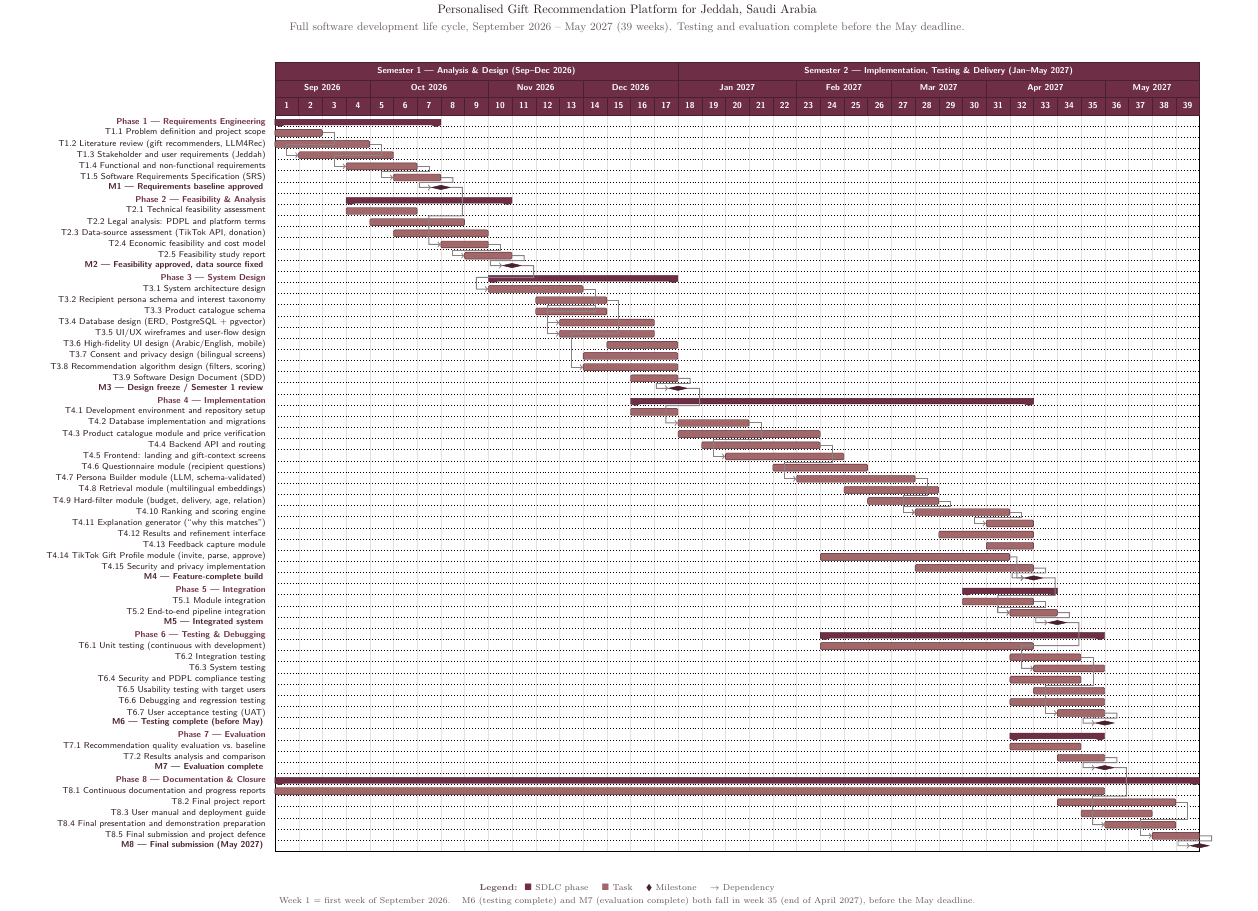
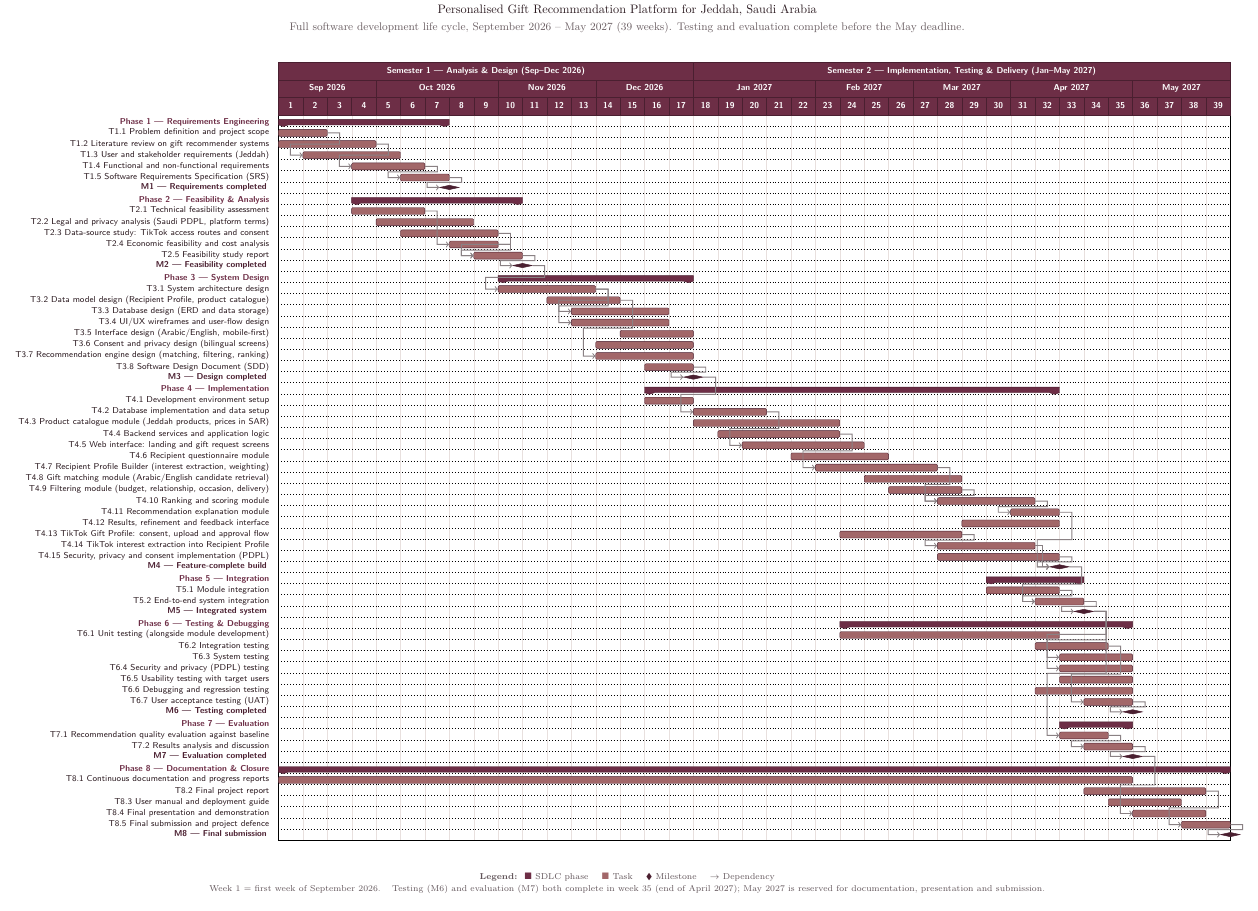
Before and after one commit to kamarbdair/GiftCompass, a LaTeX document (docs/schedule/giftcompass_gantt.tex): part of the page, cut so that both start at the same text. Compiled offline with pdfLaTeX.

Commit message:
Revise Gantt chart for accuracy and academic clarity
Terminology and accuracy:
- "Data-source assessment (TikTok API, donation)" was ambiguous as a
  label and implied API access we do not have. Now "Data-source study:
  TikTok access routes and consent".
- TikTok is split into two buildable tasks — the consent-based Gift
  Profile flow, and interest extraction into the Recipient Profile —
  neither of which assumes official API approval.
- One name per component throughout: Recipient Profile (not persona),
  recommendation engine with matching / filtering / ranking parts named
  identically in design and implementation.
- Implementation labels rewritten as project features rather than
  internals: no "migrations", "routing", "schema-validated",
  "multilingual embeddings", "hard-filter".

Structure:
- Merged the two same-week schema tasks into one data model task, and
  merged results/refinement with feedback.
- Security and privacy testing, system testing and evaluation now all
  start after the integrated-system milestone.
- TikTok extraction resequenced after the upload flow it depends on —
  caught by the dependency validator.
- Milestones renamed to the eight standard checkpoints.

Dates unchanged: 39 weeks, September 2026 to May 2027, all eight
milestone weeks identical to the previous version.

Fixed a generator bug where a backslash was consumed in the phase
labels, rendering them as "extbfPhase 1". Compiled and inspected:
one A3 page, no overfull boxes.

Co-Authored-By: Claude Opus 5 <noreply@anthropic.com>
Claude-Session: https://claude.ai/code/session_01BFQ2ZwS2pww1Mm4yfKsKVJ

```diff
--- a/docs/schedule/giftcompass_gantt.tex
+++ b/docs/schedule/giftcompass_gantt.tex
@@ -33,7 +33,7 @@
 \begin{ganttchart}[
     hgrid,
     vgrid={*{1}{draw=gcGrid!60, line width=0.2pt}},
-    x unit=0.68cm,
+    x unit=0.70cm,
     y unit title=0.50cm,
     y unit chart=0.32cm,
     title height=1,
@@ -59,106 +59,111 @@
   \gantttitle{Semester 1 --- Analysis \& Design (Sep--Dec 2026)}{17} \gantttitle{Semester 2 --- Implementation, Testing \& Delivery (Jan--May 2027)}{22} \\
   \gantttitle{Sep 2026}{4} \gantttitle{Oct 2026}{5} \gantttitle{Nov 2026}{4} \gantttitle{Dec 2026}{4} \gantttitle{Jan 2027}{5} \gantttitle{Feb 2027}{4} \gantttitle{Mar 2027}{4} \gantttitle{Apr 2027}{5} \gantttitle{May 2027}{4} \\
   \gantttitlelist{1,...,39}{1} \\
-  \ganttgroup[name=p1]{\textbf{Phase 1 --- Requirements Engineering}}{1}{7} \\
+  \ganttgroup[name=p1]{Phase 1 --- Requirements Engineering}{1}{7} \\
   \ganttbar[name=t11]{T1.1 Problem definition and project scope}{1}{2} \\
-  \ganttbar[name=t12]{T1.2 Literature review (gift recommenders, LLM4Rec)}{1}{4} \\
-  \ganttbar[name=t13]{T1.3 Stakeholder and user requirements (Jeddah)}{2}{5} \\
+  \ganttbar[name=t12]{T1.2 Literature review on gift recommender systems}{1}{4} \\
+  \ganttbar[name=t13]{T1.3 User and stakeholder requirements (Jeddah)}{2}{5} \\
   \ganttbar[name=t14]{T1.4 Functional and non-functional requirements}{4}{6} \\
   \ganttbar[name=t15]{T1.5 Software Requirements Specification (SRS)}{6}{7} \\
-  \ganttmilestone[name=m1]{M1 --- Requirements baseline approved}{7} \\
+  \ganttmilestone[name=m1]{M1 --- Requirements completed}{7} \\
   %% ---------------------------------------------------------------------
-  \ganttgroup[name=p2]{\textbf{Phase 2 --- Feasibility \& Analysis}}{4}{10} \\
+  \ganttgroup[name=p2]{Phase 2 --- Feasibility \& Analysis}{4}{10} \\
   \ganttbar[name=t21]{T2.1 Technical feasibility assessment}{4}{6} \\
-  \ganttbar[name=t22]{T2.2 Legal analysis: PDPL and platform terms}{5}{8} \\
-  \ganttbar[name=t23]{T2.3 Data-source assessment (TikTok API, donation)}{6}{9} \\
-  \ganttbar[name=t24]{T2.4 Economic feasibility and cost model}{8}{9} \\
+  \ganttbar[name=t22]{T2.2 Legal and privacy analysis (Saudi PDPL, platform terms)}{5}{8} \\
+  \ganttbar[name=t23]{T2.3 Data-source study: TikTok access routes and consent}{6}{9} \\
+  \ganttbar[name=t24]{T2.4 Economic feasibility and cost analysis}{8}{9} \\
   \ganttbar[name=t25]{T2.5 Feasibility study report}{9}{10} \\
-  \ganttmilestone[name=m2]{M2 --- Feasibility approved, data source fixed}{10} \\
+  \ganttmilestone[name=m2]{M2 --- Feasibility completed}{10} \\
   %% ---------------------------------------------------------------------
-  \ganttgroup[name=p3]{\textbf{Phase 3 --- System Design}}{10}{17} \\
+  \ganttgroup[name=p3]{Phase 3 --- System Design}{10}{17} \\
   \ganttbar[name=t31]{T3.1 System architecture design}{10}{13} \\
-  \ganttbar[name=t32]{T3.2 Recipient persona schema and interest taxonomy}{12}{14} \\
-  \ganttbar[name=t33]{T3.3 Product catalogue schema}{12}{14} \\
-  \ganttbar[name=t34]{T3.4 Database design (ERD, PostgreSQL + pgvector)}{13}{16} \\
-  \ganttbar[name=t35]{T3.5 UI/UX wireframes and user-flow design}{13}{16} \\
-  \ganttbar[name=t36]{T3.6 High-fidelity UI design (Arabic/English, mobile)}{15}{17} \\
-  \ganttbar[name=t37]{T3.7 Consent and privacy design (bilingual screens)}{14}{17} \\
-  \ganttbar[name=t38]{T3.8 Recommendation algorithm design (filters, scoring)}{14}{17} \\
-  \ganttbar[name=t39]{T3.9 Software Design Document (SDD)}{16}{17} \\
-  \ganttmilestone[name=m3]{M3 --- Design freeze / Semester 1 review}{17} \\
+  \ganttbar[name=t32]{T3.2 Data model design (Recipient Profile, product catalogue)}{12}{14} \\
+  \ganttbar[name=t33]{T3.3 Database design (ERD and data storage)}{13}{16} \\
+  \ganttbar[name=t34]{T3.4 UI/UX wireframes and user-flow design}{13}{16} \\
+  \ganttbar[name=t35]{T3.5 Interface design (Arabic/English, mobile-first)}{15}{17} \\
+  \ganttbar[name=t36]{T3.6 Consent and privacy design (bilingual screens)}{14}{17} \\
+  \ganttbar[name=t37]{T3.7 Recommendation engine design (matching, filtering, ranking)}{14}{17} \\
+  \ganttbar[name=t38]{T3.8 Software Design Document (SDD)}{16}{17} \\
+  \ganttmilestone[name=m3]{M3 --- Design completed}{17} \\
   %% ---------------------------------------------------------------------
-  \ganttgroup[name=p4]{\textbf{Phase 4 --- Implementation}}{16}{32} \\
-  \ganttbar[name=t41]{T4.1 Development environment and repository setup}{16}{17} \\
-  \ganttbar[name=t42]{T4.2 Database implementation and migrations}{18}{20} \\
-  \ganttbar[name=t43]{T4.3 Product catalogue module and price verification}{18}{23} \\
-  \ganttbar[name=t44]{T4.4 Backend API and routing}{19}{23} \\
-  \ganttbar[name=t45]{T4.5 Frontend: landing and gift-context screens}{20}{24} \\
-  \ganttbar[name=t46]{T4.6 Questionnaire module (recipient questions)}{22}{25} \\
-  \ganttbar[name=t47]{T4.7 Persona Builder module (LLM, schema-validated)}{23}{27} \\
-  \ganttbar[name=t48]{T4.8 Retrieval module (multilingual embeddings)}{25}{28} \\
-  \ganttbar[name=t49]{T4.9 Hard-filter module (budget, delivery, age, relation)}{26}{28} \\
-  \ganttbar[name=t410]{T4.10 Ranking and scoring engine}{28}{31} \\
-  \ganttbar[name=t411]{T4.11 Explanation generator (``why this matches'')}{31}{32} \\
-  \ganttbar[name=t412]{T4.12 Results and refinement interface}{29}{32} \\
-  \ganttbar[name=t413]{T4.13 Feedback capture module}{31}{32} \\
-  \ganttbar[name=t414]{T4.14 TikTok Gift Profile module (invite, parse, approve)}{24}{31} \\
-  \ganttbar[name=t415]{T4.15 Security and privacy implementation}{28}{32} \\
+  \ganttgroup[name=p4]{Phase 4 --- Implementation}{16}{32} \\
+  \ganttbar[name=t41]{T4.1 Development environment setup}{16}{17} \\
+  \ganttbar[name=t42]{T4.2 Database implementation and data setup}{18}{20} \\
+  \ganttbar[name=t43]{T4.3 Product catalogue module (Jeddah products, prices in SAR)}{18}{23} \\
+  \ganttbar[name=t44]{T4.4 Backend services and application logic}{19}{23} \\
+  \ganttbar[name=t45]{T4.5 Web interface: landing and gift request screens}{20}{24} \\
+  \ganttbar[name=t46]{T4.6 Recipient questionnaire module}{22}{25} \\
+  \ganttbar[name=t47]{T4.7 Recipient Profile Builder (interest extraction, weighting)}{23}{27} \\
+  \ganttbar[name=t48]{T4.8 Gift matching module (Arabic/English candidate retrieval)}{25}{28} \\
+  \ganttbar[name=t49]{T4.9 Filtering module (budget, relationship, occasion, delivery)}{26}{28} \\
+  \ganttbar[name=t410]{T4.10 Ranking and scoring module}{28}{31} \\
+  \ganttbar[name=t411]{T4.11 Recommendation explanation module}{31}{32} \\
+  \ganttbar[name=t412]{T4.12 Results, refinement and feedback interface}{29}{32} \\
+  \ganttbar[name=t413]{T4.13 TikTok Gift Profile: consent, upload and approval flow}{24}{28} \\
+  \ganttbar[name=t414]{T4.14 TikTok interest extraction into Recipient Profile}{28}{31} \\
+  \ganttbar[name=t415]{T4.15 Security, privacy and consent implementation (PDPL)}{28}{32} \\
   \ganttmilestone[name=m4]{M4 --- Feature-complete build}{32} \\
   %% ---------------------------------------------------------------------
-  \ganttgroup[name=p5]{\textbf{Phase 5 --- Integration}}{30}{33} \\
+  \ganttgroup[name=p5]{Phase 5 --- Integration}{30}{33} \\
   \ganttbar[name=t51]{T5.1 Module integration}{30}{32} \\
-  \ganttbar[name=t52]{T5.2 End-to-end pipeline integration}{32}{33} \\
+  \ganttbar[name=t52]{T5.2 End-to-end system integration}{32}{33} \\
   \ganttmilestone[name=m5]{M5 --- Integrated system}{33} \\
   %% ---------------------------------------------------------------------
-  \ganttgroup[name=p6]{\textbf{Phase 6 --- Testing \& Debugging}}{24}{35} \\
-  \ganttbar[name=t61]{T6.1 Unit testing (continuous with development)}{24}{32} \\
+  \ganttgroup[name=p6]{Phase 6 --- Testing \& Debugging}{24}{35} \\
+  \ganttbar[name=t61]{T6.1 Unit testing (alongside module development)}{24}{32} \\
   \ganttbar[name=t62]{T6.2 Integration testing}{32}{34} \\
   \ganttbar[name=t63]{T6.3 System testing}{33}{35} \\
-  \ganttbar[name=t64]{T6.4 Security and PDPL compliance testing}{32}{34} \\
+  \ganttbar[name=t64]{T6.4 Security and privacy (PDPL) testing}{33}{35} \\
   \ganttbar[name=t65]{T6.5 Usability testing with target users}{33}{35} \\
   \ganttbar[name=t66]{T6.6 Debugging and regression testing}{32}{35} \\
   \ganttbar[name=t67]{T6.7 User acceptance testing (UAT)}{34}{35} \\
-  \ganttmilestone[name=m6]{M6 --- Testing complete (before May)}{35} \\
+  \ganttmilestone[name=m6]{M6 --- Testing completed}{35} \\
   %% ---------------------------------------------------------------------
-  \ganttgroup[name=p7]{\textbf{Phase 7 --- Evaluation}}{32}{35} \\
-  \ganttbar[name=t71]{T7.1 Recommendation quality evaluation vs.\ baseline}{32}{34} \\
-  \ganttbar[name=t72]{T7.2 Results analysis and comparison}{34}{35} \\
-  \ganttmilestone[name=m7]{M7 --- Evaluation complete}{35} \\
+  \ganttgroup[name=p7]{Phase 7 --- Evaluation}{33}{35} \\
+  \ganttbar[name=t71]{T7.1 Recommendation quality evaluation against baseline}{33}{34} \\
+  \ganttbar[name=t72]{T7.2 Results analysis and discussion}{34}{35} \\
+  \ganttmilestone[name=m7]{M7 --- Evaluation completed}{35} \\
   %% ---------------------------------------------------------------------
-  \ganttgroup[name=p8]{\textbf{Phase 8 --- Documentation \& Closure}}{1}{39} \\
+  \ganttgroup[name=p8]{Phase 8 --- Documentation \& Closure}{1}{39} \\
   \ganttbar[name=t81]{T8.1 Continuous documentation and progress reports}{1}{35} \\
   \ganttbar[name=t82]{T8.2 Final project report}{34}{38} \\
   \ganttbar[name=t83]{T8.3 User manual and deployment guide}{35}{37} \\
-  \ganttbar[name=t84]{T8.4 Final presentation and demonstration preparation}{36}{38} \\
+  \ganttbar[name=t84]{T8.4 Final presentation and demonstration}{36}{38} \\
   \ganttbar[name=t85]{T8.5 Final submission and project defence}{38}{39} \\
-  \ganttmilestone[name=m8]{M8 --- Final submission (May 2027)}{39}
+  \ganttmilestone[name=m8]{M8 --- Final submission}{39}
   %% ---- dependencies ---------------------------------------------------
   \ganttlink{t11}{t13}
   \ganttlink{t12}{t14}
   \ganttlink{t14}{t15}
   \ganttlink{t15}{m1}
-  \ganttlink{m1}{t24}
+  \ganttlink{t21}{t24}
+  \ganttlink{t23}{t25}
   \ganttlink{t24}{t25}
   \ganttlink{t25}{m2}
   \ganttlink{m2}{t31}
+  \ganttlink{t31}{t33}
   \ganttlink{t31}{t34}
-  \ganttlink{t31}{t35}
-  \ganttlink{t32}{t38}
-  \ganttlink{t39}{m3}
+  \ganttlink{t32}{t37}
+  \ganttlink{t38}{m3}
   \ganttlink{m3}{t42}
   \ganttlink{t42}{t45}
   \ganttlink{t44}{t47}
   \ganttlink{t47}{t410}
   \ganttlink{t49}{t410}
   \ganttlink{t410}{t411}
+  \ganttlink{t413}{t414}
   \ganttlink{t414}{m4}
   \ganttlink{t415}{m4}
+  \ganttlink{t411}{m4}
   \ganttlink{m4}{t52}
   \ganttlink{t51}{t52}
   \ganttlink{t52}{m5}
   \ganttlink{m5}{t63}
+  \ganttlink{m5}{t64}
   \ganttlink{t62}{t67}
   \ganttlink{t67}{m6}
+  \ganttlink{m5}{t71}
+  \ganttlink{t71}{t72}
   \ganttlink{t72}{m7}
   \ganttlink{m7}{t84}
   \ganttlink{t82}{t85}
@@ -169,6 +174,6 @@
 \vspace{0.5mm}
 \begin{center}\scriptsize\color{gcInk!75}
 \textbf{Legend:}\; \textcolor{gcBerry}{$\blacksquare$}~SDLC phase \quad \textcolor{gcRose}{$\blacksquare$}~Task \quad \textcolor{gcBerryDk}{$\blacklozenge$}~Milestone \quad $\rightarrow$~Dependency\\[2pt]
-Week 1 = first week of September 2026. \; M6 (testing complete) and M7 (evaluation complete) both fall in week 35 (end of April 2027), before the May deadline.
+Week 1 = first week of September 2026. \; Testing (M6) and evaluation (M7) both complete in week 35 (end of April 2027); May 2027 is reserved for documentation, presentation and submission.
 \end{center}
 \end{document}
```
Also changed, not shown: docs/schedule/giftcompass_gantt.pdf, 1 other file.
